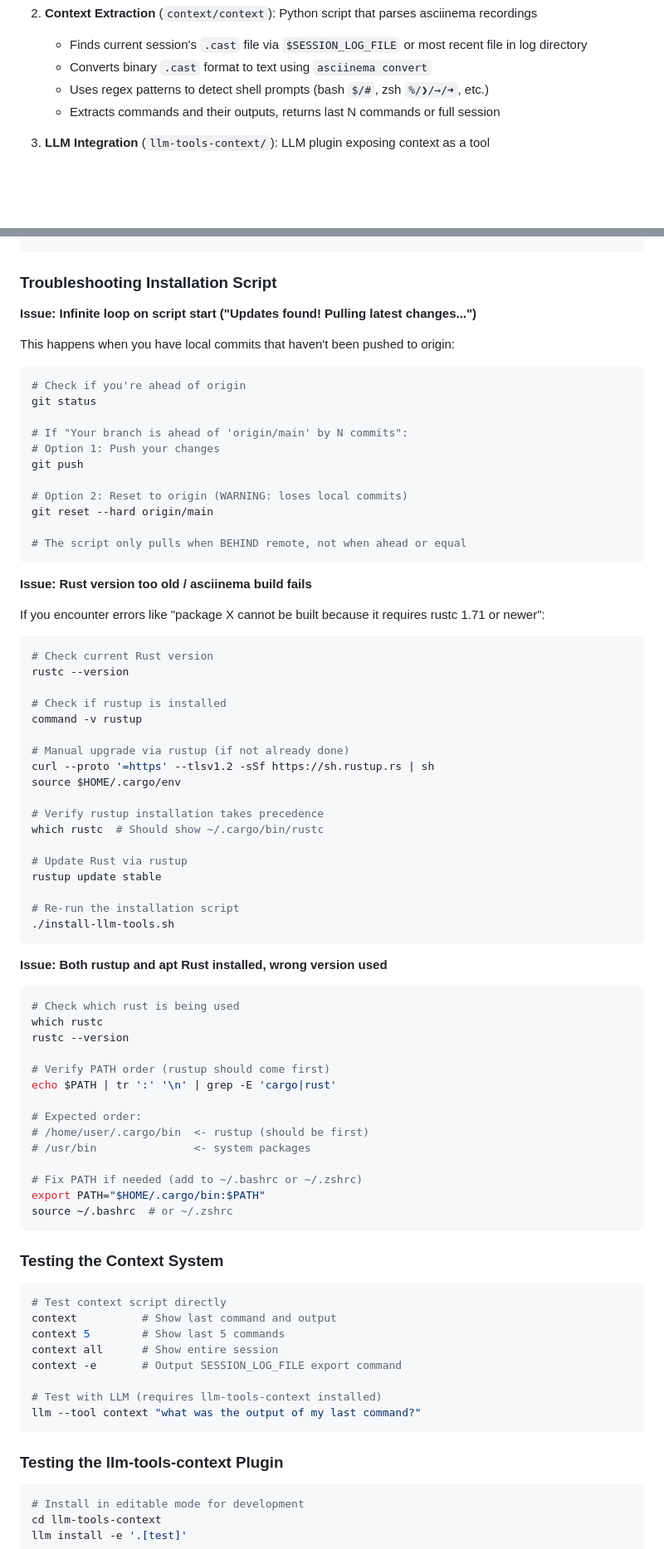
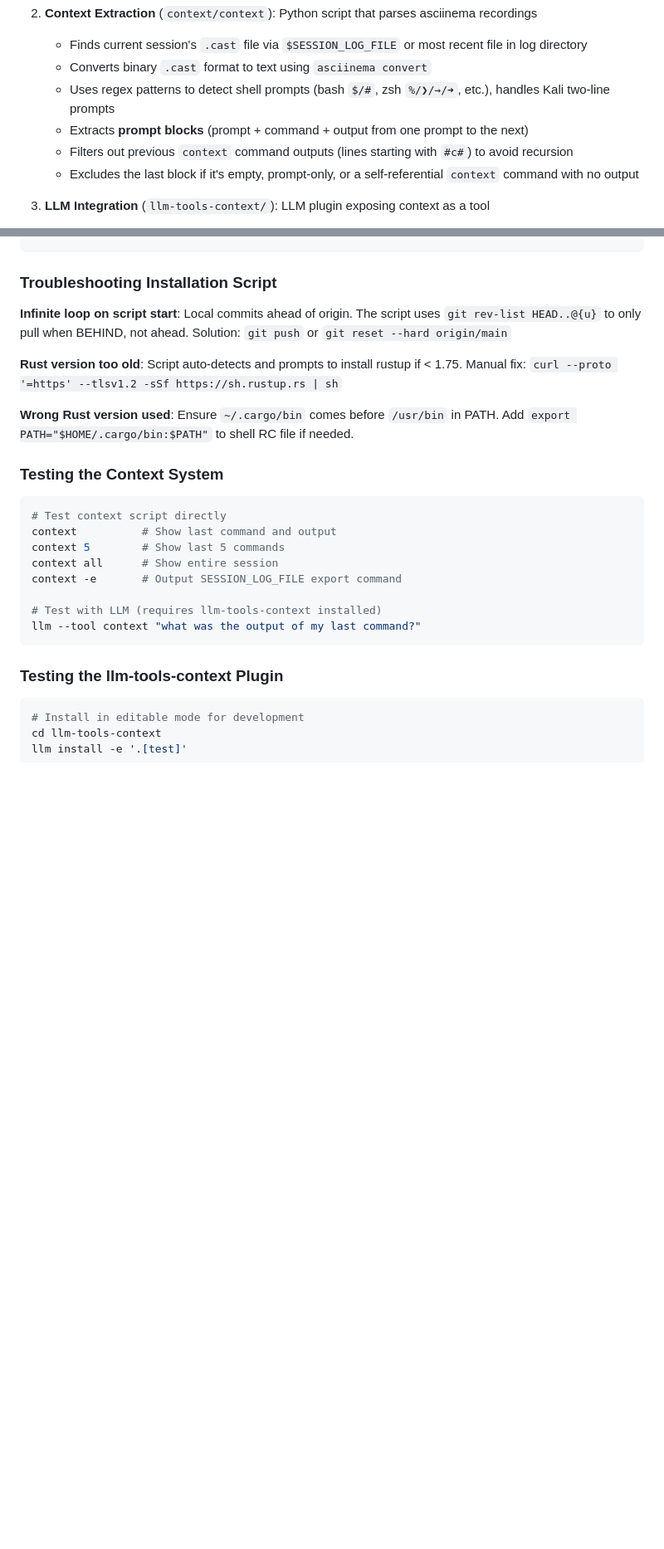
Before and after one commit to c0ffee0wl/llm-linux-setup, a Markdown page: CLAUDE.md, 2 parts joined by grey strips. Shown at 83% size. Drawn GitHub-style; blank space fills up the shorter version.

````diff
--- a/CLAUDE.md
+++ b/CLAUDE.md
@@ -38,8 +38,10 @@ The repository includes an **automatic session recording and context extraction
 2. **Context Extraction** (`context/context`): Python script that parses asciinema recordings
    - Finds current session's `.cast` file via `$SESSION_LOG_FILE` or most recent file in log directory
    - Converts binary `.cast` format to text using `asciinema convert`
-   - Uses regex patterns to detect shell prompts (bash `$/#`, zsh `%/❯/→/➜`, etc.)
-   - Extracts commands and their outputs, returns last N commands or full session
+   - Uses regex patterns to detect shell prompts (bash `$/#`, zsh `%/❯/→/➜`, etc.), handles Kali two-line prompts
+   - Extracts **prompt blocks** (prompt + command + output from one prompt to the next)
+   - Filters out previous `context` command outputs (lines starting with `#c#`) to avoid recursion
+   - Excludes the last block if it's empty, prompt-only, or a self-referential `context` command with no output
 
 3. **LLM Integration** (`llm-tools-context/`): LLM plugin exposing context as a tool
    - Registered as a tool that LLMs can call during conversations
@@ -254,67 +261,11 @@ bash -n install-llm-tools.sh
 
 ### Troubleshooting Installation Script
 
-**Issue: Infinite loop on script start ("Updates found! Pulling latest changes...")**
+**Infinite loop on script start**: Local commits ahead of origin. The script uses `git rev-list HEAD..@{u}` to only pull when BEHIND, not ahead. Solution: `git push` or `git reset --hard origin/main`
 
-This happens when you have local commits that haven't been pushed to origin:
+**Rust version too old**: Script auto-detects and prompts to install rustup if < 1.75. Manual fix: `curl --proto '=https' --tlsv1.2 -sSf https://sh.rustup.rs | sh`
 
-```bash
-# Check if you're ahead of origin
-git status
-
-# If "Your branch is ahead of 'origin/main' by N commits":
-# Option 1: Push your changes
-git push
-
-# Option 2: Reset to origin (WARNING: loses local commits)
-git reset --hard origin/main
-
-# The script only pulls when BEHIND remote, not when ahead or equal
-```
-
-**Issue: Rust version too old / asciinema build fails**
-
-If you encounter errors like "package X cannot be built because it requires rustc 1.71 or newer":
-
-```bash
-# Check current Rust version
-rustc --version
-
-# Check if rustup is installed
-command -v rustup
-
-# Manual upgrade via rustup (if not already done)
-curl --proto '=https' --tlsv1.2 -sSf https://sh.rustup.rs | sh
-source $HOME/.cargo/env
-
-# Verify rustup installation takes precedence
-which rustc  # Should show ~/.cargo/bin/rustc
-
-# Update Rust via rustup
-rustup update stable
-
-# Re-run the installation script
-./install-llm-tools.sh
-```
-
-**Issue: Both rustup and apt Rust installed, wrong version used**
-
-```bash
-# Check which rust is being used
-which rustc
-rustc --version
-
-# Verify PATH order (rustup should come first)
-echo $PATH | tr ':' '\n' | grep -E 'cargo|rust'
-
-# Expected order:
-# /home/user/.cargo/bin  <- rustup (should be first)
-# /usr/bin               <- system packages
-
-# Fix PATH if needed (add to ~/.bashrc or ~/.zshrc)
-export PATH="$HOME/.cargo/bin:$PATH"
-source ~/.bashrc  # or ~/.zshrc
-```
+**Wrong Rust version used**: Ensure `~/.cargo/bin` comes before `/usr/bin` in PATH. Add `export PATH="$HOME/.cargo/bin:$PATH"` to shell RC file if needed.
 
 ### Testing the Context System
 
````
Also changed, not shown: other parts of CLAUDE.md (+28 -81 lines).
